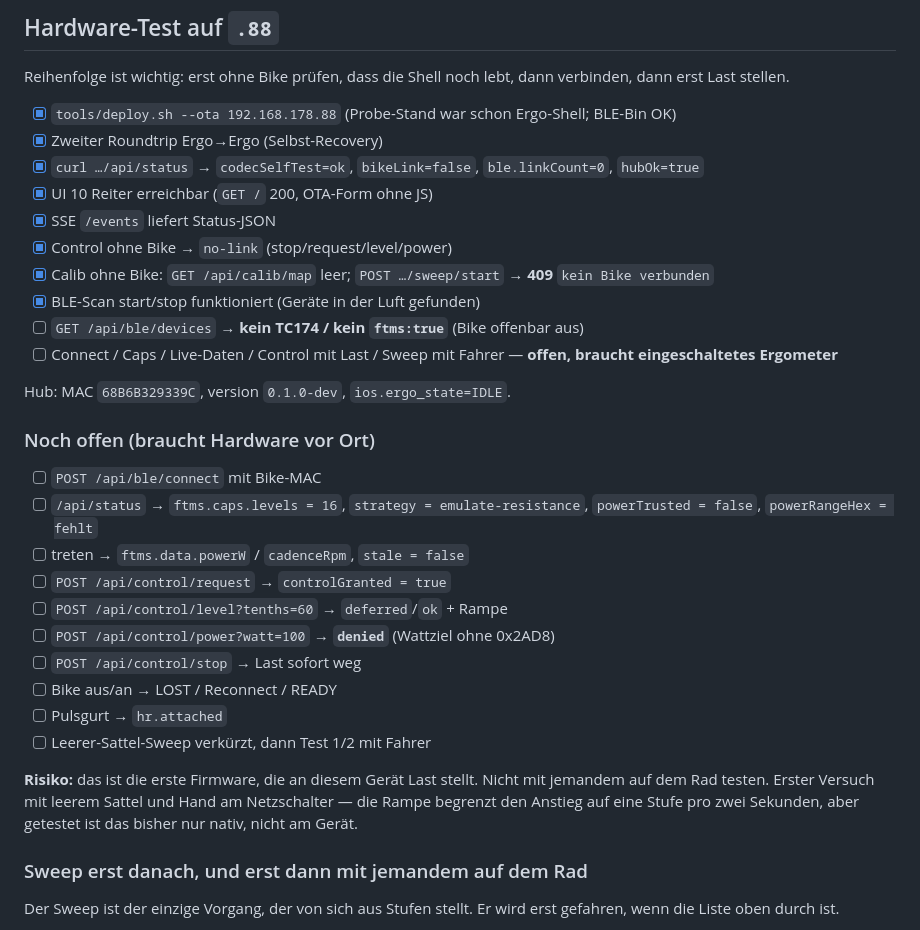
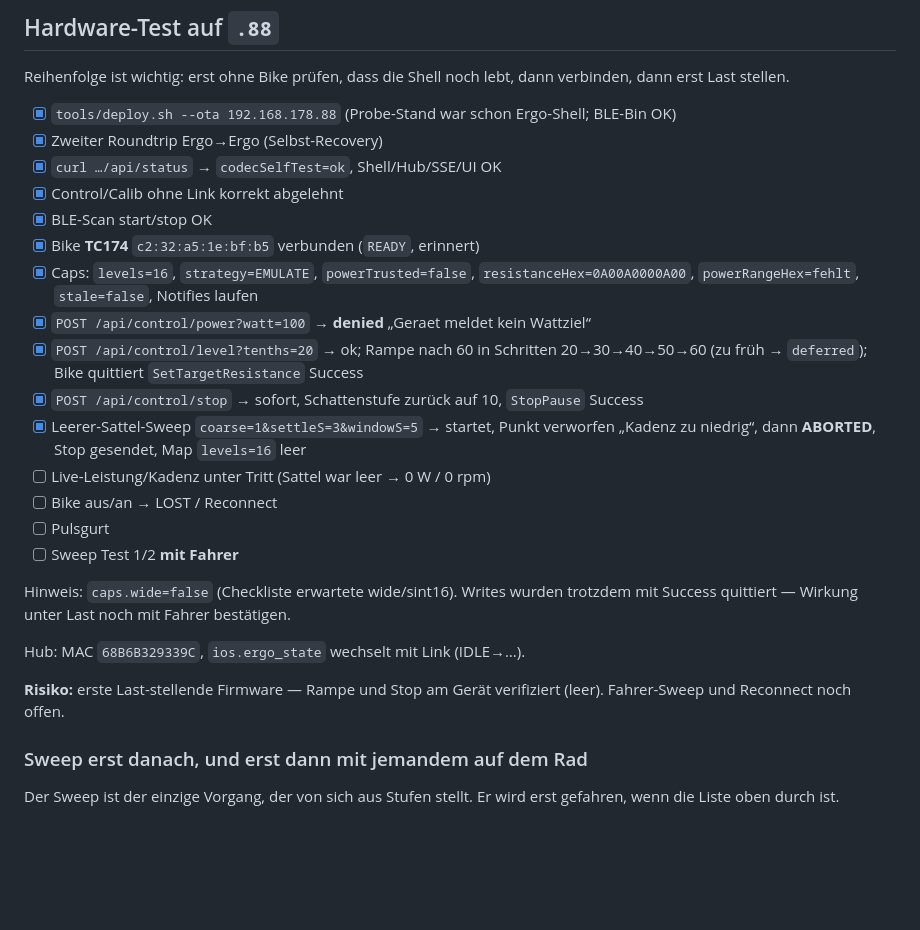
Before and after one commit to MPunktBPunkt/esp32.ergo, a Markdown page: debug/UPDATE_BLE.md, the part around the change. Drawn GitHub-style; blank space fills up the shorter version.

Commit message:
Record bike-linked HW tests: caps, ramp, power deny, empty sweep.
TC174 connected on .88; resistance control and limiter ramp verified with empty saddle.

Co-authored-by: Cursor <cursoragent@cursor.com>

```diff
--- a/debug/UPDATE_BLE.md
+++ b/debug/UPDATE_BLE.md
@@ -192,35 +192,30 @@ verbinden, dann erst Last stellen.
 
 - [x] `tools/deploy.sh --ota 192.168.178.88` (Probe-Stand war schon Ergo-Shell; BLE-Bin OK)
 - [x] Zweiter Roundtrip Ergo→Ergo (Selbst-Recovery)
-- [x] `curl …/api/status` → `codecSelfTest=ok`, `bikeLink=false`, `ble.linkCount=0`, `hubOk=true`
-- [x] UI 10 Reiter erreichbar (`GET /` 200, OTA-Form ohne JS)
-- [x] SSE `/events` liefert Status-JSON
-- [x] Control ohne Bike → `no-link` (stop/request/level/power)
-- [x] Calib ohne Bike: `GET /api/calib/map` leer; `POST …/sweep/start` → **409** `kein Bike verbunden`
-- [x] BLE-Scan start/stop funktioniert (Geräte in der Luft gefunden)
-- [ ] `GET /api/ble/devices` → **kein TC174 / kein `ftms:true`** (Bike offenbar aus)
-- [ ] Connect / Caps / Live-Daten / Control mit Last / Sweep mit Fahrer — **offen, braucht eingeschaltetes Ergometer**
+- [x] `curl …/api/status` → `codecSelfTest=ok`, Shell/Hub/SSE/UI OK
+- [x] Control/Calib ohne Link korrekt abgelehnt
+- [x] BLE-Scan start/stop OK
+- [x] Bike **TC174** `c2:32:a5:1e:bf:b5` verbunden (`READY`, erinnert)
+- [x] Caps: `levels=16`, `strategy=EMULATE`, `powerTrusted=false`,
+      `resistanceHex=0A00A0000A00`, `powerRangeHex=fehlt`, `stale=false`, Notifies laufen
+- [x] `POST /api/control/power?watt=100` → **denied** „Geraet meldet kein Wattziel“
+- [x] `POST /api/control/level?tenths=20` → ok; Rampe nach 60 in Schritten 20→30→40→50→60
+      (zu früh → `deferred`); Bike quittiert `SetTargetResistance` Success
+- [x] `POST /api/control/stop` → sofort, Schattenstufe zurück auf 10, `StopPause` Success
+- [x] Leerer-Sattel-Sweep `coarse=1&settleS=3&windowS=5` → startet, Punkt verworfen
+      „Kadenz zu niedrig“, dann **ABORTED**, Stop gesendet, Map `levels=16` leer
+- [ ] Live-Leistung/Kadenz unter Tritt (Sattel war leer → 0 W / 0 rpm)
+- [ ] Bike aus/an → LOST / Reconnect
+- [ ] Pulsgurt
+- [ ] Sweep Test 1/2 **mit Fahrer**
 
-Hub: MAC `68B6B329339C`, version `0.1.0-dev`, `ios.ergo_state=IDLE`.
+Hinweis: `caps.wide=false` (Checkliste erwartete wide/sint16). Writes wurden trotzdem
+mit Success quittiert — Wirkung unter Last noch mit Fahrer bestätigen.
 
-### Noch offen (braucht Hardware vor Ort)
+Hub: MAC `68B6B329339C`, `ios.ergo_state` wechselt mit Link (IDLE→…).
 
-- [ ] `POST /api/ble/connect` mit Bike-MAC
-- [ ] `/api/status` → `ftms.caps.levels = 16`, `strategy = emulate-resistance`,
-      `powerTrusted = false`, `powerRangeHex = fehlt`
-- [ ] treten → `ftms.data.powerW` / `cadenceRpm`, `stale = false`
-- [ ] `POST /api/control/request` → `controlGranted = true`
-- [ ] `POST /api/control/level?tenths=60` → `deferred`/`ok` + Rampe
-- [ ] `POST /api/control/power?watt=100` → **`denied`** (Wattziel ohne 0x2AD8)
-- [ ] `POST /api/control/stop` → Last sofort weg
-- [ ] Bike aus/an → LOST / Reconnect / READY
-- [ ] Pulsgurt → `hr.attached`
-- [ ] Leerer-Sattel-Sweep verkürzt, dann Test 1/2 mit Fahrer
-
-**Risiko:** das ist die erste Firmware, die an diesem Gerät Last stellt. Nicht
-mit jemandem auf dem Rad testen. Erster Versuch mit leerem Sattel und Hand am
-Netzschalter — die Rampe begrenzt den Anstieg auf eine Stufe pro zwei Sekunden,
-aber getestet ist das bisher nur nativ, nicht am Gerät.
+**Risiko:** erste Last-stellende Firmware — Rampe und Stop am Gerät verifiziert (leer).
+Fahrer-Sweep und Reconnect noch offen.
 
 ### Sweep erst danach, und erst dann mit jemandem auf dem Rad
 
```
